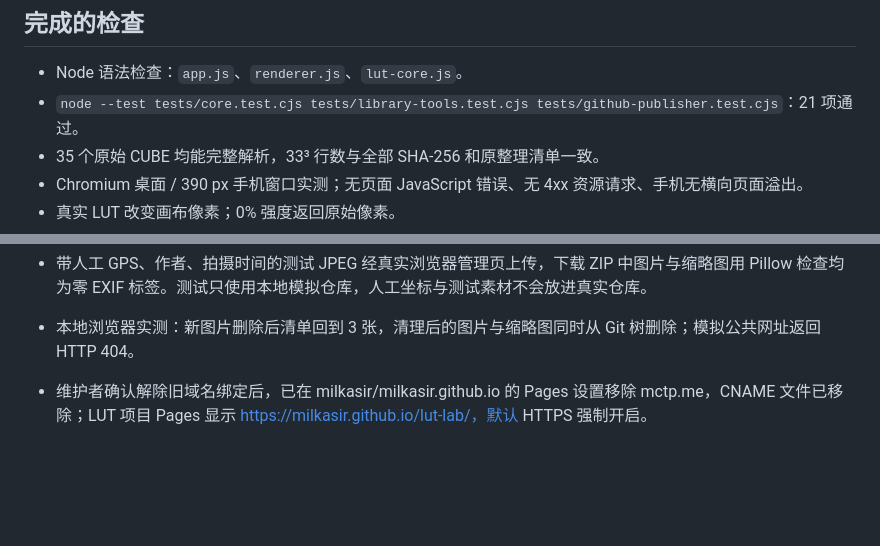
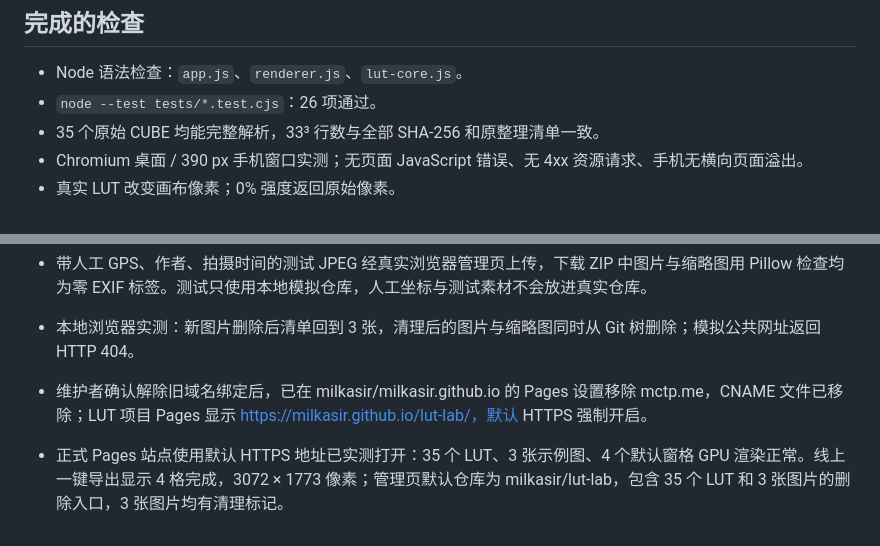
Before and after one commit to milkasir/lut-lab, a Markdown page: 验证记录.md, 2 parts joined by grey strips. Rendered like a GitHub page; blank space fills up the shorter version.

Commit message:
Verify live LUT preview, export and online library management

```diff
--- a/验证记录.md
+++ b/验证记录.md
@@ -5,7 +5,7 @@
 ## 完成的检查
 
 - Node 语法检查：`app.js`、`renderer.js`、`lut-core.js`。
-- `node --test tests/core.test.cjs tests/library-tools.test.cjs tests/github-publisher.test.cjs`：21 项通过。
+- `node --test tests/*.test.cjs`：26 项通过。
 - 35 个原始 CUBE 均能完整解析，33³ 行数与全部 SHA-256 和原整理清单一致。
 - Chromium 桌面 / 390 px 手机窗口实测；无页面 JavaScript 错误、无 4xx 资源请求、手机无横向页面溢出。
 - 真实 LUT 改变画布像素；0% 强度返回原始像素。
@@ -50,3 +50,4 @@ CPU / GPU 比较及交互验证使用 Chromium。两款 FLog2 的输入判定采
 - 本地浏览器实测：新图片删除后清单回到 3 张，清理后的图片与缩略图同时从 Git 树删除；模拟公共网址返回 HTTP 404。
 
 - 维护者确认解除旧域名绑定后，已在 milkasir/milkasir.github.io 的 Pages 设置移除 mctp.me，CNAME 文件已移除；LUT 项目 Pages 显示 https://milkasir.github.io/lut-lab/，默认 HTTPS 强制开启。
+- 正式 Pages 站点使用默认 HTTPS 地址已实测打开：35 个 LUT、3 张示例图、4 个默认窗格 GPU 渲染正常。线上一键导出显示 4 格完成，3072 × 1773 像素；管理页默认仓库为 milkasir/lut-lab，包含 35 个 LUT 和 3 张图片的删除入口，3 张图片均有清理标记。
```
